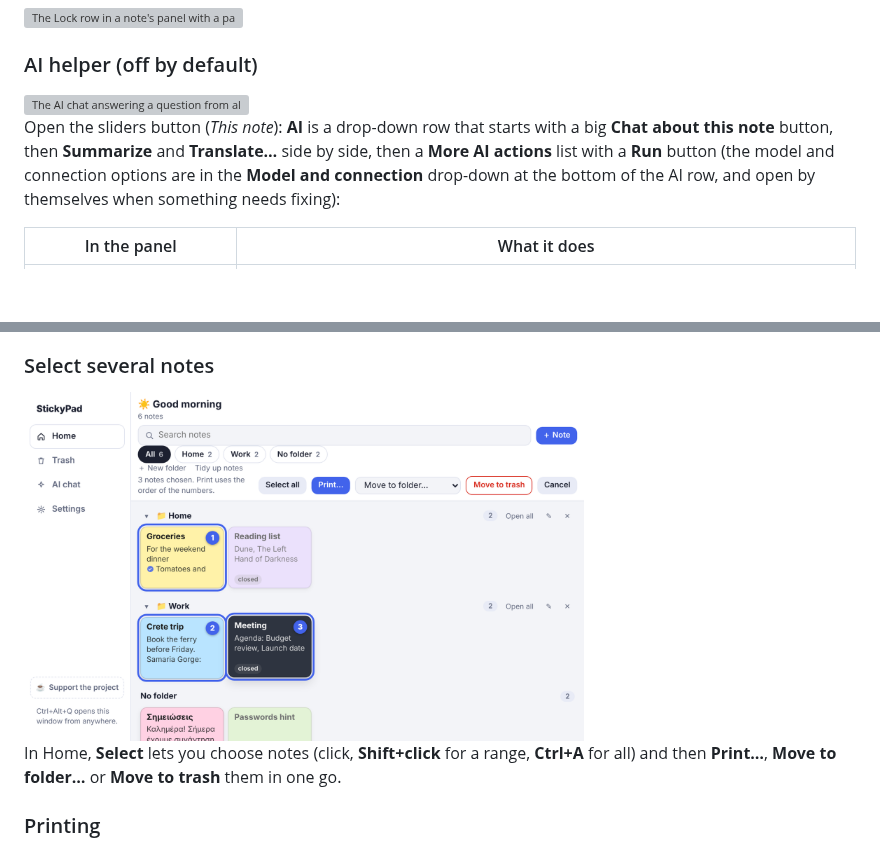
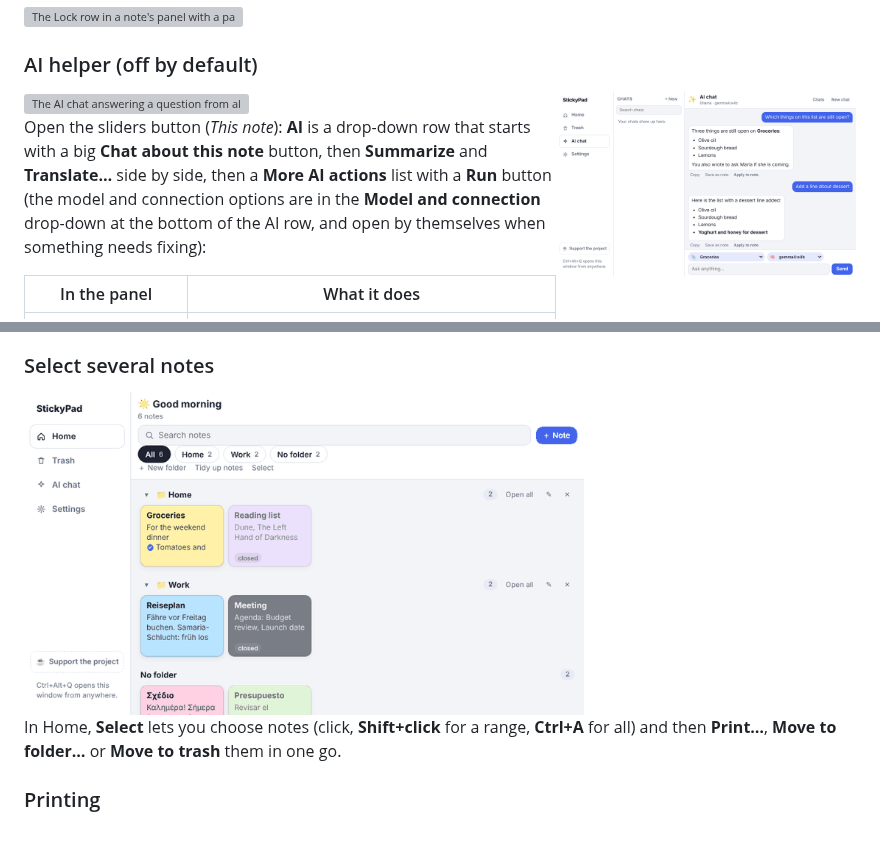
Before and after one commit to Vyto-Line/StickyPad, a Markdown page: README.md, 2 parts joined by grey strips. Drawn GitHub-style; pictures changed too: docs/images/demo_select.gif (added), docs/images/feature_chat_note.png (added), docs/images/feature_select.png (deleted); blank space fills up the shorter version; grey boxes are pictures that could not be loaded.

```diff
--- a/README.md
+++ b/README.md
@@ -99,6 +99,7 @@ Give a note a password (4+ characters) and its text is stored **encrypted (AES-2
 
 ### AI helper (off by default)
 <img align="right" width="300" src="docs/images/feature_chat_all.png" alt="The AI chat answering a question from all notes, with a Looked at line">
+<img align="right" width="300" src="docs/images/feature_chat_note.png" alt="A chat about one note, Groceries: the AI lists the open items and offers a version with a dessert line, with Copy, Save as note and Apply to note buttons">
 
 Open the sliders button (*This note*): **AI** is a drop-down row that starts with a big **Chat about this note** button, then **Summarize** and **Translate…** side by side, then a **More AI actions** list with a **Run** button (the model and connection options are in the **Model and connection** drop-down at the bottom of the AI row, and open by themselves when something needs fixing):
 
@@ -137,7 +138,7 @@ Notes of hundreds of thousands of lines open in a fraction of a second and type
 *Settings > About* opens three logs: the **performance log** (a window that took more than half a second, a freeze over 0.3 s, a slow save), the **update log** and the **AI log** (*Settings > AI*, what the model answered or why it did not). They hold only times, sizes and error text, never your notes.
 
 ### Select several notes
-<img src="docs/images/feature_select.png" width="560" alt="Home in select mode: three numbered notes and the Print, Move to folder and Move to trash buttons">
+<img src="docs/images/demo_select.gif" width="560" alt="Pressing Select in Home, then clicking three notes: they get the numbers 1, 2 and 3 and the Print, Move to folder and Move to trash buttons turn on">
 
 In Home, **Select** lets you choose notes (click, **Shift+click** for a range, **Ctrl+A** for all) and then **Print…**, **Move to folder…** or **Move to trash** them in one go.
 
```
Also changed, not shown: docs/ELECTRON_NOTES.md (added, +14 -0 lines), docs/images/demo_ai_edit.gif, docs/images/feature_tour.png, docs/images/feature_trash.png, 3 other files.
